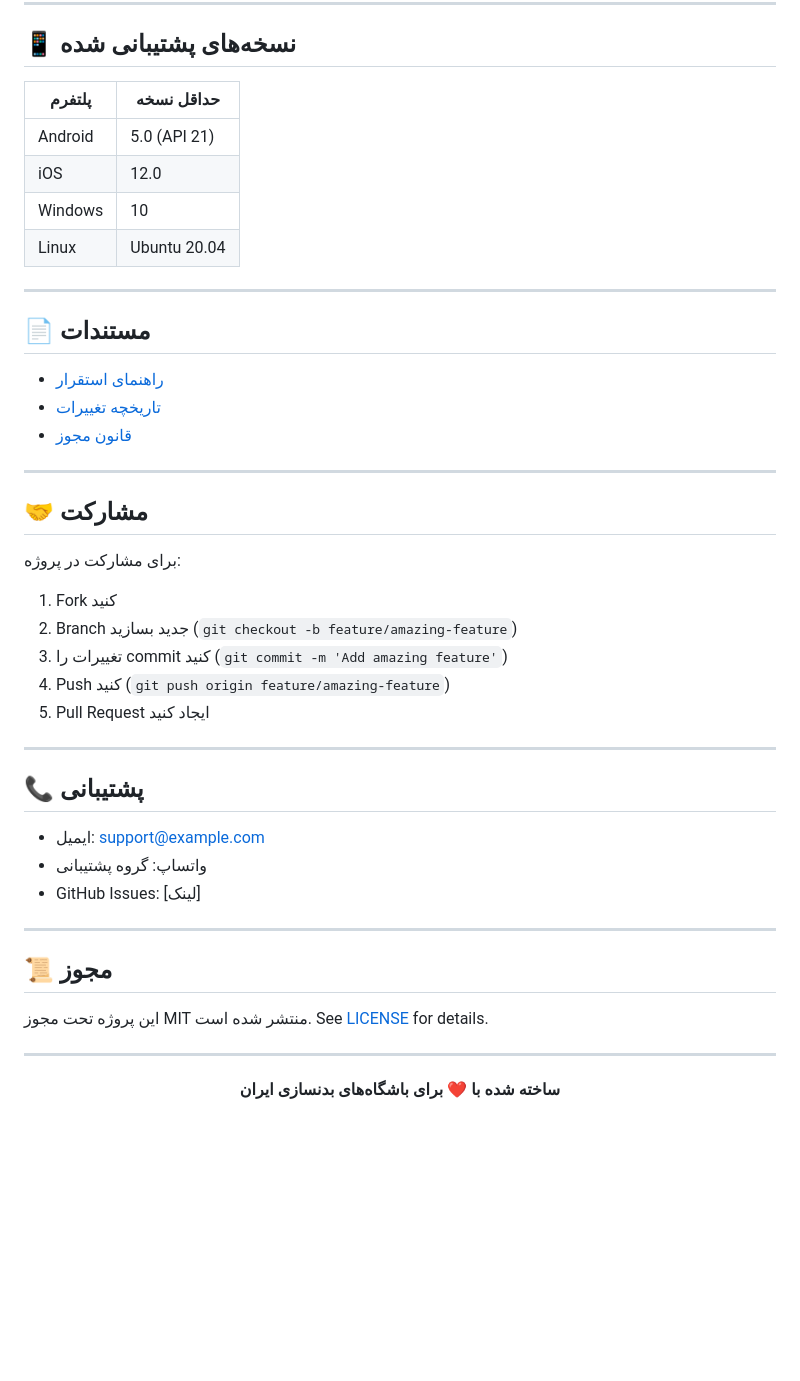
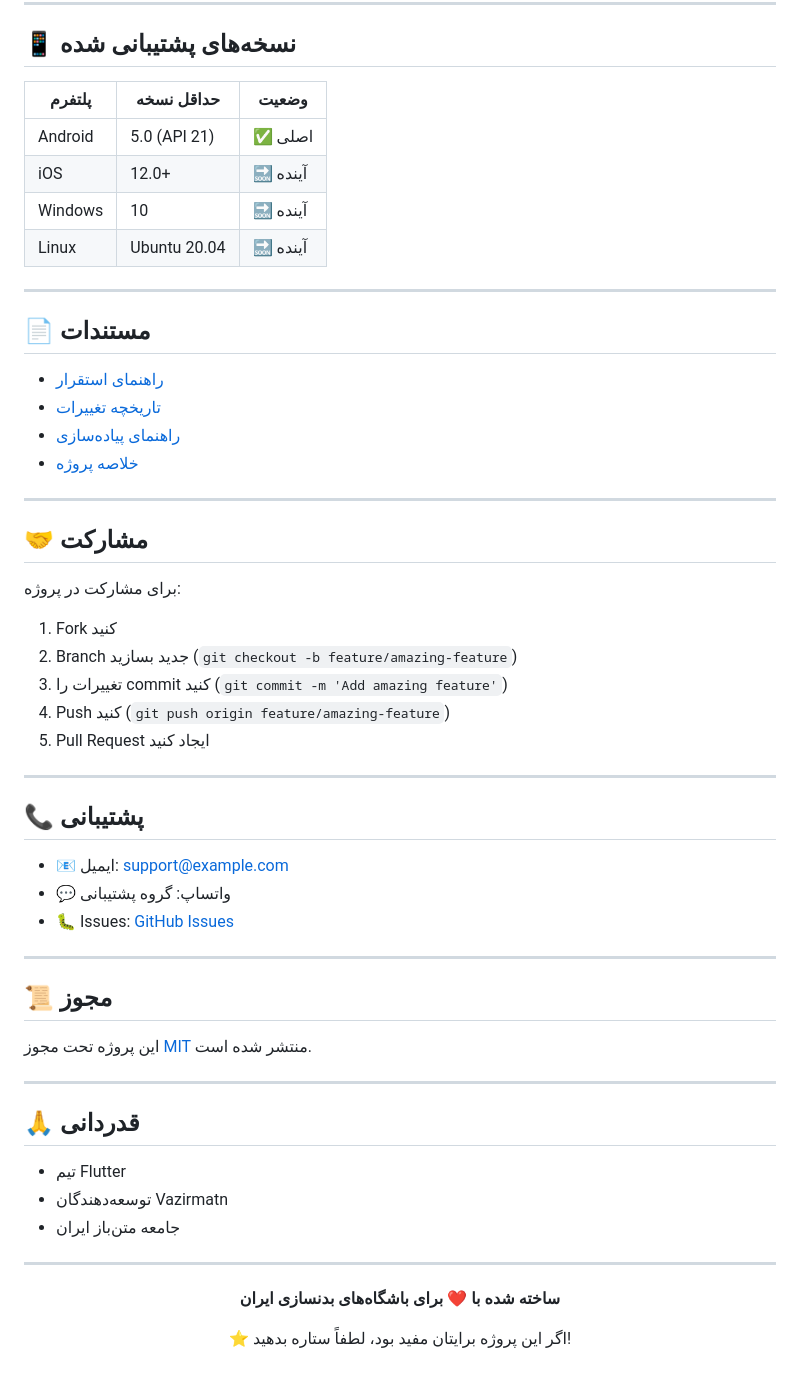
Before and after one commit to danialchoopan/DanialgymBuffetManagerFlutter, a Markdown page: README.md, the part around one of its changes. Drawn GitHub-style; blank space fills up the shorter version.

```diff
--- a/README.md
+++ b/README.md
@@ -191,12 +198,12 @@ flutter test test/blocs/
 
 ## 📱 نسخه‌های پشتیبانی شده
 
-| پلتفرم | حداقل نسخه |
-|---------|------------|
-| Android | 5.0 (API 21) |
-| iOS | 12.0 |
-| Windows | 10 |
-| Linux | Ubuntu 20.04 |
+| پلتفرم | حداقل نسخه | وضعیت |
+|---------|------------|--------|
+| Android | 5.0 (API 21) | ✅ اصلی |
+| iOS | 12.0+ | 🔜 آینده |
+| Windows | 10 | 🔜 آینده |
+| Linux | Ubuntu 20.04 | 🔜 آینده |
 
 ---
 
@@ -204,13 +211,15 @@ flutter test test/blocs/
 
 - [راهنمای استقرار](DEPLOYMENT.md)
 - [تاریخچه تغییرات](CHANGELOG.md)
-- [قانون مجوز](LICENSE)
+- [راهنمای پیاده‌سازی](IMPLEMENTATION_GUIDE.md)
+- [خلاصه پروژه](PROJECT_SUMMARY.md)
 
 ---
 
 ## 🤝 مشارکت
 
 برای مشارکت در پروژه:
+
 1. Fork کنید
 2. Branch جدید بسازید (`git checkout -b feature/amazing-feature`)
 3. تغییرات را commit کنید (`git commit -m 'Add amazing feature'`)
@@ -221,15 +230,23 @@ flutter test test/blocs/
 
 ## 📞 پشتیبانی
 
-- ایمیل: support@example.com
-- واتساپ: گروه پشتیبانی
-- GitHub Issues: [لینک]
+- 📧 ایمیل: support@example.com
+- 💬 واتساپ: گروه پشتیبانی
+- 🐛 Issues: [GitHub Issues](https://github.com/your-username/gym_buffet_manager/issues)
 
 ---
 
 ## 📜 مجوز
 
-این پروژه تحت مجوز MIT منتشر شده است. See [LICENSE](LICENSE) for details.
+این پروژه تحت مجوز [MIT](LICENSE) منتشر شده است.
+
+---
+
+## 🙏 قدردانی
+
+- تیم Flutter
+- توسعه‌دهندگان Vazirmatn
+- جامعه متن‌باز ایران
 
 ---
 
@@ -237,4 +254,6 @@ flutter test test/blocs/
 
 **ساخته شده با ❤️ برای باشگاه‌های بدنسازی ایران**
 
+⭐ اگر این پروژه برایتان مفید بود، لطفاً ستاره بدهید!
+
 </div>
```
Also changed, not shown: other parts of README.md (+77 -68 lines), README_EN.md (added, +257 -0 lines).
